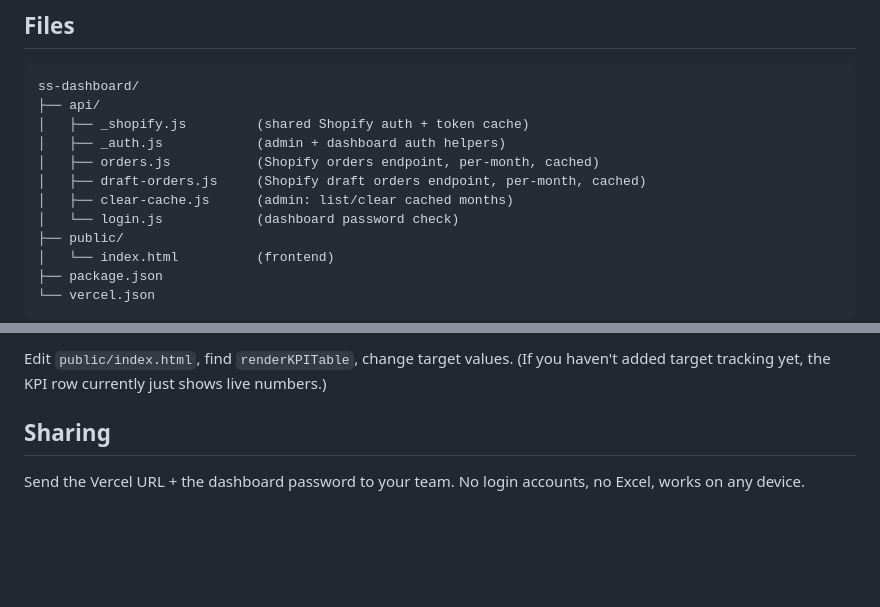
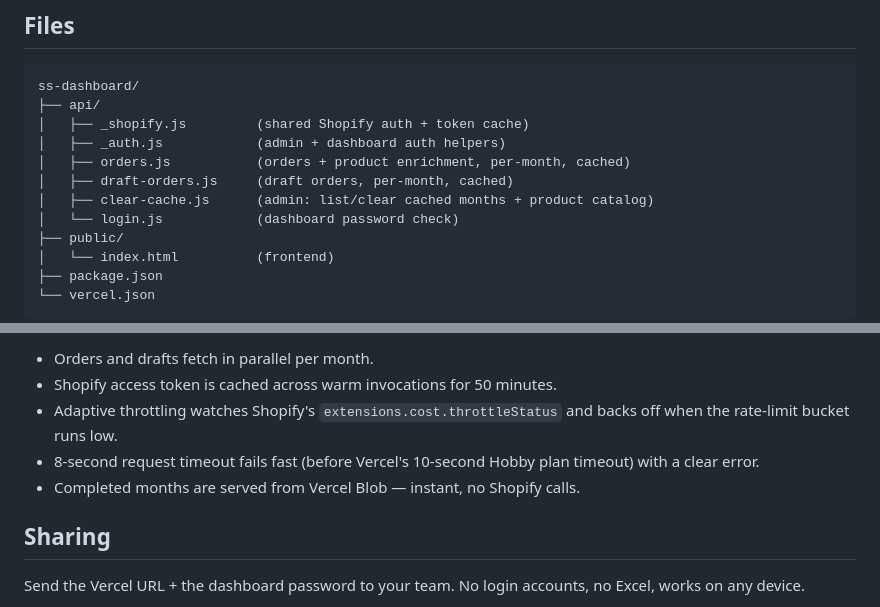
Before and after one commit to matthewgriffinSS/ss-dashboard, a Markdown page: README.md, 2 parts joined by grey strips. GitHub-like rendering; blank space fills up the shorter version.

```diff
--- a/README.md
+++ b/README.md
@@ -6,9 +6,9 @@ ss-dashboard/
 ├── api/
 │   ├── _shopify.js         (shared Shopify auth + token cache)
 │   ├── _auth.js            (admin + dashboard auth helpers)
-│   ├── orders.js           (Shopify orders endpoint, per-month, cached)
-│   ├── draft-orders.js     (Shopify draft orders endpoint, per-month, cached)
-│   ├── clear-cache.js      (admin: list/clear cached months)
+│   ├── orders.js           (orders + product enrichment, per-month, cached)
+│   ├── draft-orders.js     (draft orders, per-month, cached)
+│   ├── clear-cache.js      (admin: list/clear cached months + product catalog)
 │   └── login.js            (dashboard password check)
 ├── public/
 │   └── index.html          (frontend)
@@ -69,5 +92,9 @@ The modal shows every cached month with its size and cache timestamp. Clear one
 
-Edit `public/index.html`, find `renderKPITable`, change target values. (If you haven't added target tracking yet, the KPI row currently just shows live numbers.)
+- Orders and drafts fetch in parallel per month.
+- Shopify access token is cached across warm invocations for 50 minutes.
+- Adaptive throttling watches Shopify's `extensions.cost.throttleStatus` and backs off when the rate-limit bucket runs low.
+- 8-second request timeout fails fast (before Vercel's 10-second Hobby plan timeout) with a clear error.
+- Completed months are served from Vercel Blob — instant, no Shopify calls.
 
 ## Sharing
 
```
Also changed, not shown: other parts of README.md (+47 -24 lines).
